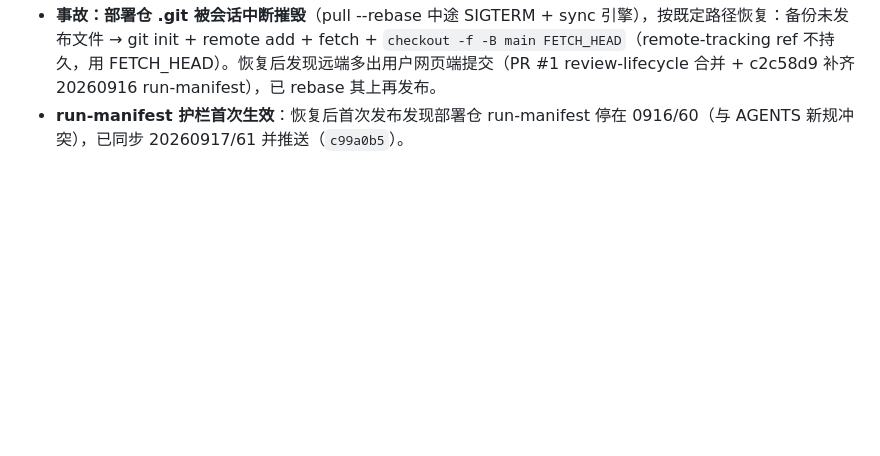
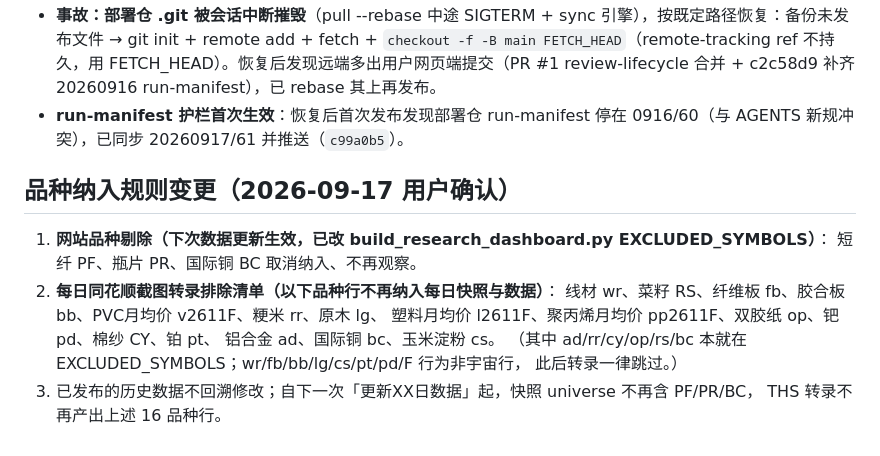
Before and after one commit to EvanYFM/futures-workstation, a Markdown page: docs/daily-data-update-handoff.md, the part around the change. GitHub-like rendering; blank space fills up the shorter version.

Commit message:
docs: sync handoff — variety inclusion rule change 2026-09-17

```diff
--- a/docs/daily-data-update-handoff.md
+++ b/docs/daily-data-update-handoff.md
@@ -56,3 +56,16 @@ Pages强制门禁待管理员激活：Source改GitHub Actions，仓库变量PAGE
 - Cookie 又过期（第 3 次，有效期约 1 天确认），`qhkch_browser_login.js` 第 3 次运行一次通过（验证码 99896）。
 - **事故：部署仓 .git 被会话中断摧毁**（pull --rebase 中途 SIGTERM + sync 引擎），按既定路径恢复：备份未发布文件 → git init + remote add + fetch + `checkout -f -B main FETCH_HEAD`（remote-tracking ref 不持久，用 FETCH_HEAD）。恢复后发现远端多出用户网页端提交（PR #1 review-lifecycle 合并 + c2c58d9 补齐 20260916 run-manifest），已 rebase 其上再发布。
 - **run-manifest 护栏首次生效**：恢复后首次发布发现部署仓 run-manifest 停在 0916/60（与 AGENTS 新规冲突），已同步 20260917/61 并推送（`c99a0b5`）。
+
+## 品种纳入规则变更（2026-09-17 用户确认）
+
+1. **网站品种剔除（下次数据更新生效，已改 build_research_dashboard.py EXCLUDED_SYMBOLS）**：
+   短纤 PF、瓶片 PR、国际铜 BC 取消纳入、不再观察。
+2. **每日同花顺截图转录排除清单（以下品种行不再纳入每日快照与数据）**：
+   线材 wr、菜籽 RS、纤维板 fb、胶合板 bb、PVC月均价 v2611F、粳米 rr、原木 lg、
+   塑料月均价 l2611F、聚丙烯月均价 pp2611F、双胶纸 op、钯 pd、棉纱 CY、铂 pt、
+   铝合金 ad、国际铜 bc、玉米淀粉 cs。
+   （其中 ad/rr/cy/op/rs/bc 本就在 EXCLUDED_SYMBOLS；wr/fb/bb/lg/cs/pt/pd/F 行为非宇宙行，
+   此后转录一律跳过。）
+3. 已发布的历史数据不回溯修改；自下一次「更新XX日数据」起，快照 universe 不再含 PF/PR/BC，
+   THS 转录不再产出上述 16 品种行。
```
